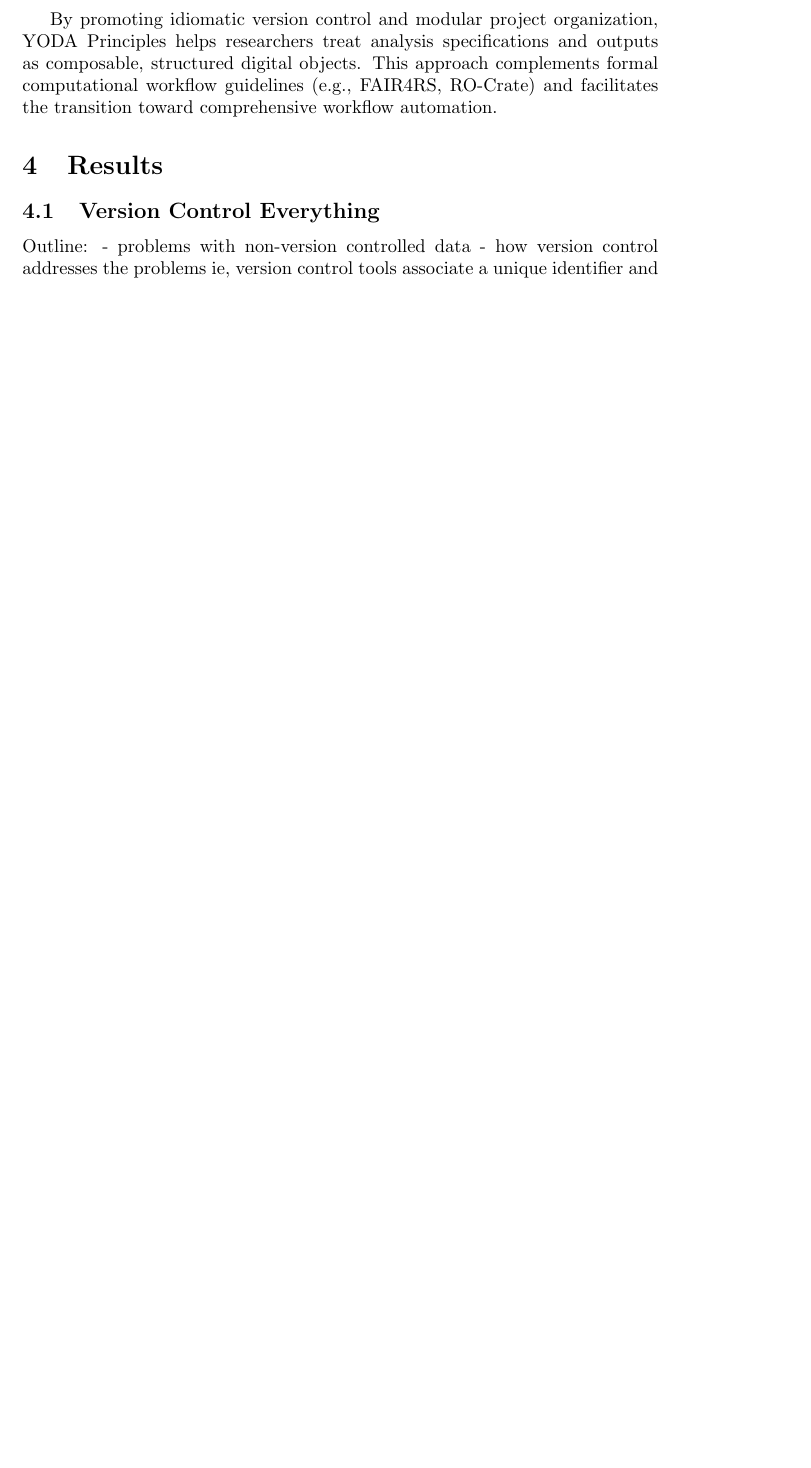
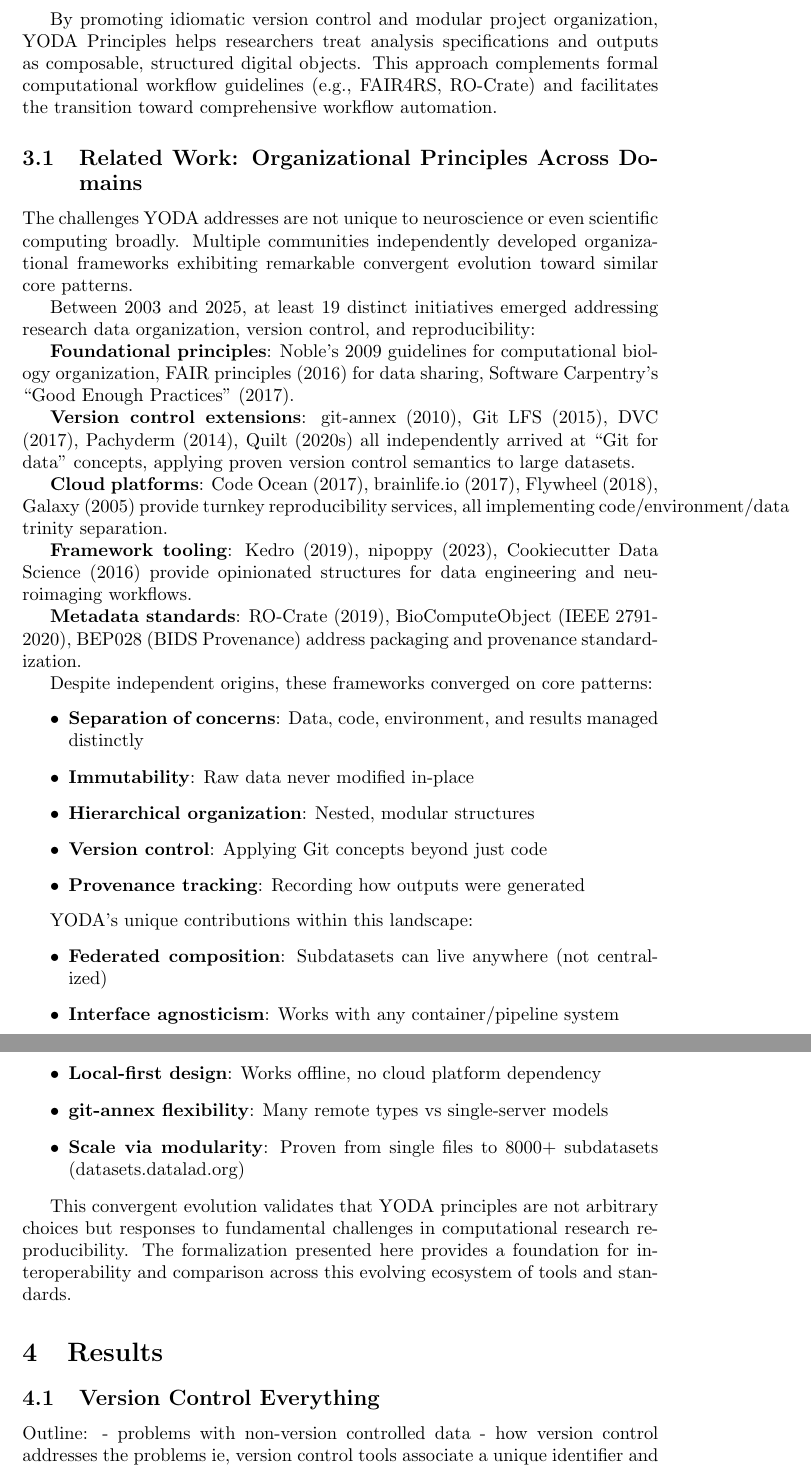
Before and after one commit to asmacdo/yoda, a LaTeX document (main.tex): part of page 2 of 6 before the commit and two parts of pages 2 and 3 of 7 after it, the two joined at a grey line, cut so that both start at the same text, the shorter picture padded with empty space. Compiled offline with pdfLaTeX.

Commit message:
Add Related Work section surveying 19 organizational frameworks
Addresses FEEDBACK #4 — integrates landscape research on convergent
evolution across domains (2003–2025). Covers foundational principles,
version control extensions, cloud platforms, framework tooling, and
metadata standards. Highlights YODA's unique position: federated
composition, interface agnosticism, local-first design.

Co-Authored-By: Claude Opus 4.6 <noreply@anthropic.com>Co-Authored-By: Yaroslav Halchenko <debian@onerussian.com>

```diff
--- a/main.tex
+++ b/main.tex
@@ -42,6 +42,44 @@
 % Introduce YODA (and VAMP) as attempt to formalize principles on HOW components should be organized using version control system
 
 % Special accent should be pointed to "pragmatism" -- there could be "migrations" between pragmatic and "standardized" (e.g. DataLad run records -> PROV)
+
+\subsection{Related Work: Organizational Principles Across Domains}
+
+The challenges YODA addresses are not unique to neuroscience or even scientific computing broadly.
+Multiple communities independently developed organizational frameworks exhibiting remarkable convergent evolution toward similar core patterns.
+
+Between 2003 and 2025, at least 19 distinct initiatives emerged addressing research data organization, version control, and reproducibility:
+
+\textbf{Foundational principles}: Noble's 2009 guidelines for computational biology organization, FAIR principles (2016) for data sharing, Software Carpentry's ``Good Enough Practices'' (2017).
+
+\textbf{Version control extensions}: git-annex (2010), Git LFS (2015), DVC (2017), Pachyderm (2014), Quilt (2020s) all independently arrived at ``Git for data'' concepts, applying proven version control semantics to large datasets.
+
+\textbf{Cloud platforms}: Code Ocean (2017), brainlife.io (2017), Flywheel (2018), Galaxy (2005) provide turnkey reproducibility services, all implementing code/environment/data trinity separation.
+
+\textbf{Framework tooling}: Kedro (2019), nipoppy (2023), Cookiecutter Data Science (2016) provide opinionated structures for data engineering and neuroimaging workflows.
+
+\textbf{Metadata standards}: RO-Crate (2019), BioComputeObject (IEEE 2791-2020), BEP028 (BIDS Provenance) address packaging and provenance standardization.
+
+Despite independent origins, these frameworks converged on core patterns:
+\begin{itemize}
+    \item \textbf{Separation of concerns}: Data, code, environment, and results managed distinctly
+    \item \textbf{Immutability}: Raw data never modified in-place
+    \item \textbf{Hierarchical organization}: Nested, modular structures
+    \item \textbf{Version control}: Applying Git concepts beyond just code
+    \item \textbf{Provenance tracking}: Recording how outputs were generated
+\end{itemize}
+
+YODA's unique contributions within this landscape:
+\begin{itemize}
+    \item \textbf{Federated composition}: Subdatasets can live anywhere (not centralized)
+    \item \textbf{Interface agnosticism}: Works with any container/pipeline system
+    \item \textbf{Local-first design}: Works offline, no cloud platform dependency
+    \item \textbf{git-annex flexibility}: Many remote types vs single-server models
+    \item \textbf{Scale via modularity}: Proven from single files to 8000+ subdatasets (datasets.datalad.org)
+\end{itemize}
+
+This convergent evolution validates that YODA principles are not arbitrary choices but responses to fundamental challenges in computational research reproducibility.
+The formalization presented here provides a foundation for interoperability and comparison across this evolving ecosystem of tools and standards.
 
 \section{Results}
 
```
